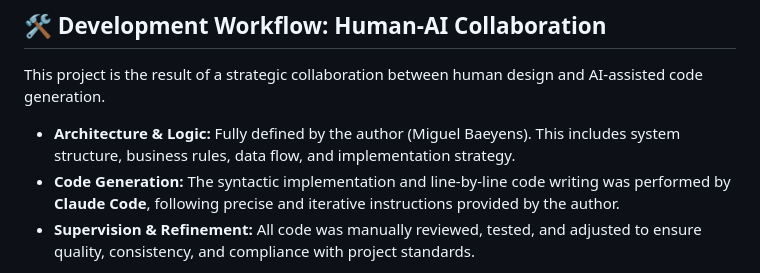
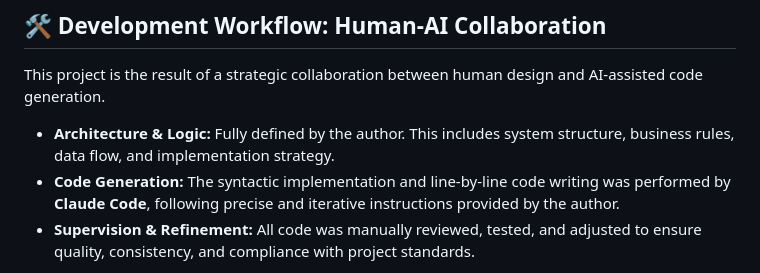
Before and after one commit to mabaeyens/AnthropicExtension, a Markdown page: README.md, the part around the change. Drawn GitHub-style.

Commit message:
Update README.md
self-reference

```diff
--- a/README.md
+++ b/README.md
@@ -69,7 +69,7 @@ The Anthropic API key is passed per request via the `x-api-key` header (managed
 
 This project is the result of a strategic collaboration between human design and AI-assisted code generation.
 
-- **Architecture & Logic:** Fully defined by the author (Miguel Baeyens). This includes system structure, business rules, data flow, and implementation strategy.
+- **Architecture & Logic:** Fully defined by the author. This includes system structure, business rules, data flow, and implementation strategy.
 - **Code Generation:** The syntactic implementation and line-by-line code writing was performed by **Claude Code**, following precise and iterative instructions provided by the author.
 - **Supervision & Refinement:** All code was manually reviewed, tested, and adjusted to ensure quality, consistency, and compliance with project standards.
 
```
